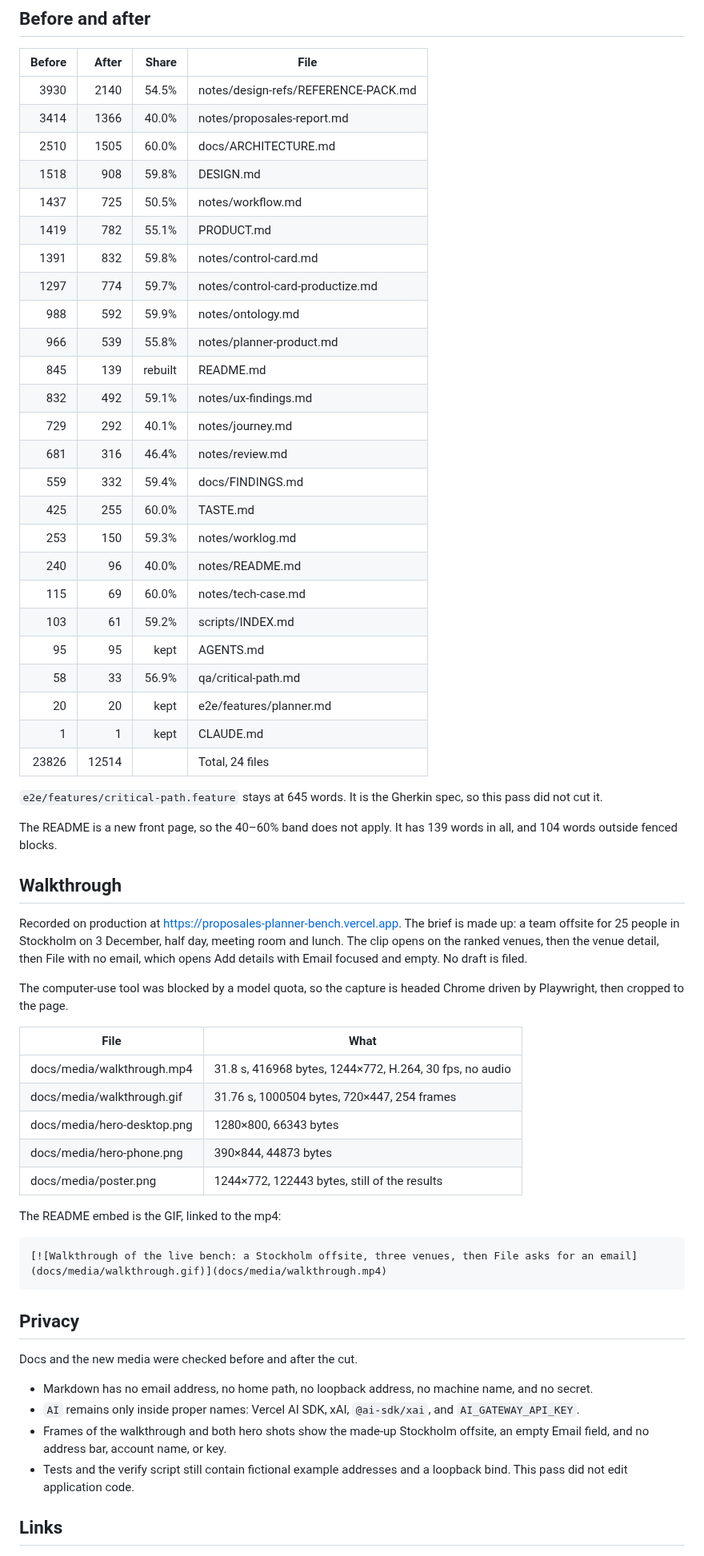
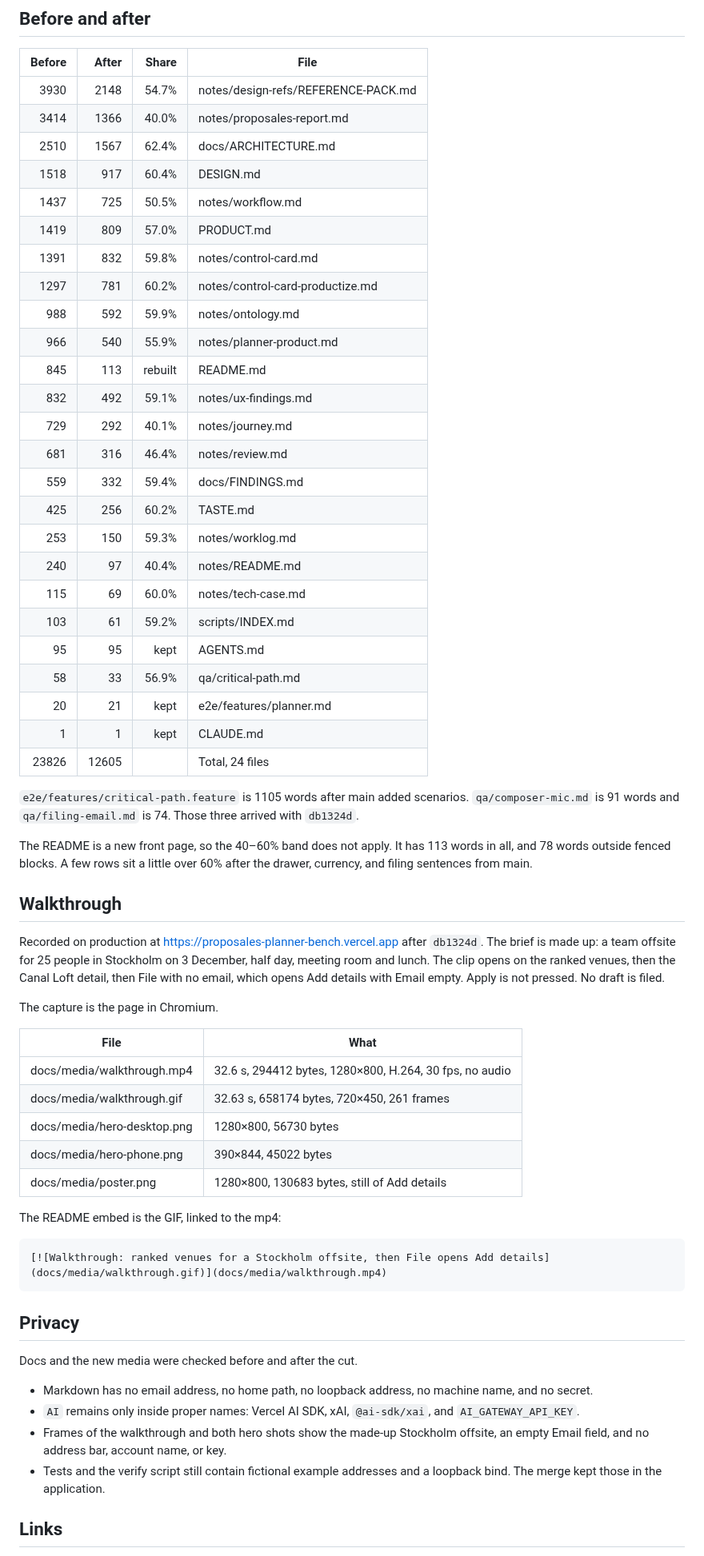
Before and after one commit to p10ns11y/proposales-planner-bench, a Markdown page: docs/evidence.md, the part around the change. Shown at 80% size. Drawn GitHub-style.

Commit message:
Retake the walkthrough on the current bench.
The clip opens on ranked venues and stops with Add details open. The evidence notes record the new lengths.

Co-authored-by: Peramanathan Sathyamoorthy <sathyam.peram@gmail.com>

````diff
--- a/docs/evidence.md
+++ b/docs/evidence.md
@@ -8,54 +8,54 @@ A file is inside the band when the later count is between 40% and 60% of the ear
 
 | Before | After | Share | File |
 | ---: | ---: | ---: | --- |
-| 3930 | 2140 | 54.5% | notes/design-refs/REFERENCE-PACK.md |
+| 3930 | 2148 | 54.7% | notes/design-refs/REFERENCE-PACK.md |
 | 3414 | 1366 | 40.0% | notes/proposales-report.md |
-| 2510 | 1505 | 60.0% | docs/ARCHITECTURE.md |
-| 1518 | 908 | 59.8% | DESIGN.md |
+| 2510 | 1567 | 62.4% | docs/ARCHITECTURE.md |
+| 1518 | 917 | 60.4% | DESIGN.md |
 | 1437 | 725 | 50.5% | notes/workflow.md |
-| 1419 | 782 | 55.1% | PRODUCT.md |
+| 1419 | 809 | 57.0% | PRODUCT.md |
 | 1391 | 832 | 59.8% | notes/control-card.md |
-| 1297 | 774 | 59.7% | notes/control-card-productize.md |
+| 1297 | 781 | 60.2% | notes/control-card-productize.md |
 | 988 | 592 | 59.9% | notes/ontology.md |
-| 966 | 539 | 55.8% | notes/planner-product.md |
-| 845 | 139 | rebuilt | README.md |
+| 966 | 540 | 55.9% | notes/planner-product.md |
+| 845 | 113 | rebuilt | README.md |
 | 832 | 492 | 59.1% | notes/ux-findings.md |
 | 729 | 292 | 40.1% | notes/journey.md |
 | 681 | 316 | 46.4% | notes/review.md |
 | 559 | 332 | 59.4% | docs/FINDINGS.md |
-| 425 | 255 | 60.0% | TASTE.md |
+| 425 | 256 | 60.2% | TASTE.md |
 | 253 | 150 | 59.3% | notes/worklog.md |
-| 240 | 96 | 40.0% | notes/README.md |
+| 240 | 97 | 40.4% | notes/README.md |
 | 115 | 69 | 60.0% | notes/tech-case.md |
 | 103 | 61 | 59.2% | scripts/INDEX.md |
 | 95 | 95 | kept | AGENTS.md |
 | 58 | 33 | 56.9% | qa/critical-path.md |
-| 20 | 20 | kept | e2e/features/planner.md |
+| 20 | 21 | kept | e2e/features/planner.md |
 | 1 | 1 | kept | CLAUDE.md |
-| 23826 | 12514 |  | Total, 24 files |
+| 23826 | 12605 |  | Total, 24 files |
 
-`e2e/features/critical-path.feature` stays at 645 words. It is the Gherkin spec, so this pass did not cut it.
+`e2e/features/critical-path.feature` is 1105 words after main added scenarios. `qa/composer-mic.md` is 91 words and `qa/filing-email.md` is 74. Those three arrived with `db1324d`.
 
-The README is a new front page, so the 40–60% band does not apply. It has 139 words in all, and 104 words outside fenced blocks.
+The README is a new front page, so the 40–60% band does not apply. It has 113 words in all, and 78 words outside fenced blocks. A few rows sit a little over 60% after the drawer, currency, and filing sentences from main.
 
 ## Walkthrough
 
-Recorded on production at https://proposales-planner-bench.vercel.app. The brief is made up: a team offsite for 25 people in Stockholm on 3 December, half day, meeting room and lunch. The clip opens on the ranked venues, then the venue detail, then File with no email, which opens Add details with Email focused and empty. No draft is filed.
+Recorded on production at https://proposales-planner-bench.vercel.app after `db1324d`. The brief is made up: a team offsite for 25 people in Stockholm on 3 December, half day, meeting room and lunch. The clip opens on the ranked venues, then the Canal Loft detail, then File with no email, which opens Add details with Email empty. Apply is not pressed. No draft is filed.
 
-The computer-use tool was blocked by a model quota, so the capture is headed Chrome driven by Playwright, then cropped to the page.
+The capture is the page in Chromium.
 
 | File | What |
 | --- | --- |
-| docs/media/walkthrough.mp4 | 31.8 s, 416968 bytes, 1244×772, H.264, 30 fps, no audio |
-| docs/media/walkthrough.gif | 31.76 s, 1000504 bytes, 720×447, 254 frames |
-| docs/media/hero-desktop.png | 1280×800, 66343 bytes |
-| docs/media/hero-phone.png | 390×844, 44873 bytes |
-| docs/media/poster.png | 1244×772, 122443 bytes, still of the results |
+| docs/media/walkthrough.mp4 | 32.6 s, 294412 bytes, 1280×800, H.264, 30 fps, no audio |
+| docs/media/walkthrough.gif | 32.63 s, 658174 bytes, 720×450, 261 frames |
+| docs/media/hero-desktop.png | 1280×800, 56730 bytes |
+| docs/media/hero-phone.png | 390×844, 45022 bytes |
+| docs/media/poster.png | 1280×800, 130683 bytes, still of Add details |
 
 The README embed is the GIF, linked to the mp4:
 
 ```markdown
-[![Walkthrough of the live bench: a Stockholm offsite, three venues, then File asks for an email](docs/media/walkthrough.gif)](docs/media/walkthrough.mp4)
+[![Walkthrough: ranked venues for a Stockholm offsite, then File opens Add details](docs/media/walkthrough.gif)](docs/media/walkthrough.mp4)
 ```
 
 ## Privacy
@@ -65,7 +65,7 @@ Docs and the new media were checked before and after the cut.
 - Markdown has no email address, no home path, no loopback address, no machine name, and no secret.
 - `AI` remains only inside proper names: Vercel AI SDK, xAI, `@ai-sdk/xai`, and `AI_GATEWAY_API_KEY`.
 - Frames of the walkthrough and both hero shots show the made-up Stockholm offsite, an empty Email field, and no address bar, account name, or key.
-- Tests and the verify script still contain fictional example addresses and a loopback bind. This pass did not edit application code.
+- Tests and the verify script still contain fictional example addresses and a loopback bind. The merge kept those in the application.
 
 ## Links
 
````
Also changed, not shown: docs/evidence/pr17-body.md (added, +16 -0 lines), docs/media/hero-desktop.png, docs/media/hero-phone.png, docs/media/poster.png, docs/media/walkthrough.gif, 1 other file.
